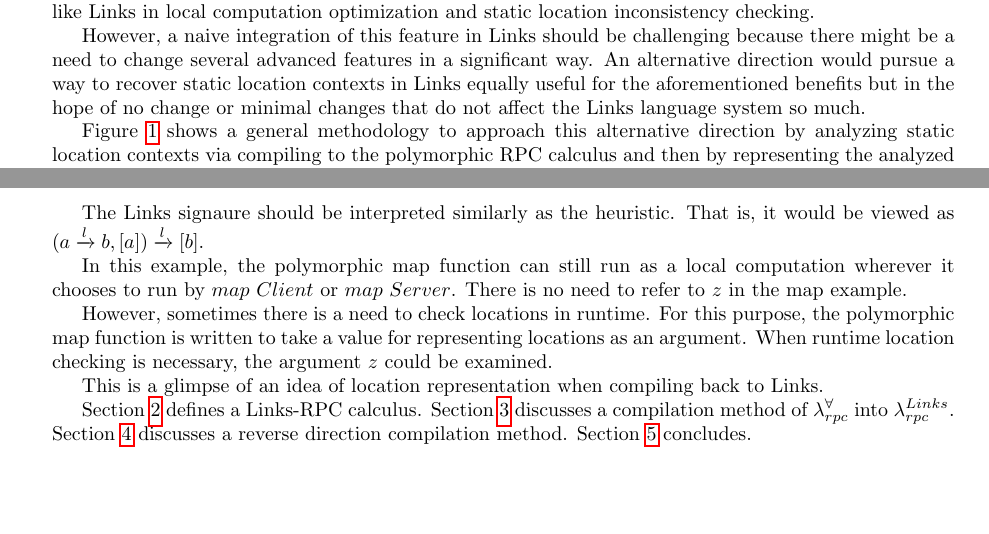
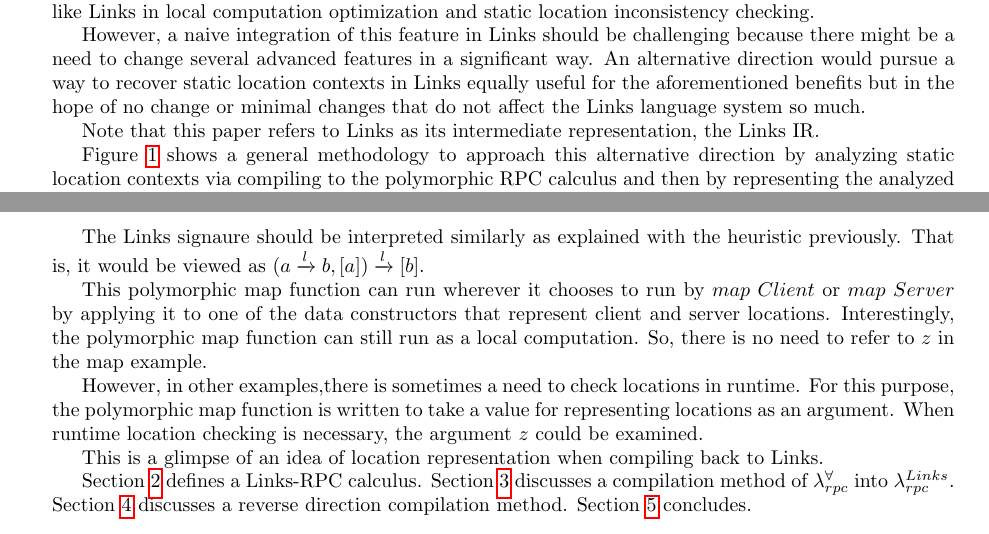
Before and after one commit to kwanghoon/linksrpc, a LaTeX paper (linksrpc.tex): two parts of pages 1 and 3 of 10, joined at a grey line, cut so that both start at the same text, the shorter picture padded with empty space. Compiled offline with pdfLaTeX.

```diff
--- a/linksrpc.tex
+++ b/linksrpc.tex
@@ -348,6 +348,11 @@
 in the hope of no change or minimal changes that do not affect the
 Links language system so much.
 
+%
+Note that this paper refers to Links as its intermediate
+representation, the Links IR.
+
+%
 Figure~\ref{fig:addingstaticlocationcontexts} shows a general
 methodology to approach this alternative direction by analyzing static
 location contexts via compiling to the polymorphic RPC calculus and
@@ -500,22 +508,26 @@
 \end{lstlisting}
 
 %
-The Links signaure should be interpreted similarly as the heuristic.
+The Links signaure should be interpreted similarly as explained with
+the heuristic previously.
 %
 That is, it would be viewed as $(a \funL{l} b, [a]) \funL{l} [b]$.
 %
 
-In this example, the polymorphic map function can still run as a local
-computation wherever it chooses to run by $map \ Client$ or $map
-\ Server$.
-%
-There is no need to refer to $z$ in the map example.
-
-However, sometimes there is a need to check locations in runtime.
-%
-For
-this purpose, the polymorphic map function is written to take a value
-for representing locations as an argument.
+This polymorphic map function can run wherever it chooses to run by
+$map \ Client$ or $map \ Server$ by applying it to one of the data
+constructors that represent client and server locations.
+%
+Interestingly, the polymorphic map function can still run as a local
+computation.
+%
+So, there is no need to refer to $z$ in the map example.
+
+However, in other examples,there is sometimes a need to check
+locations in runtime.
+%
+For this purpose, the polymorphic map function is written to take a
+value for representing locations as an argument.
 %
 When runtime location checking is necessary, the argument $z$ could be
 examined.
```
Also changed, not shown: linksrpc.pdf (added), linksrpc.tex (17 more changed lines), 1 other file.
